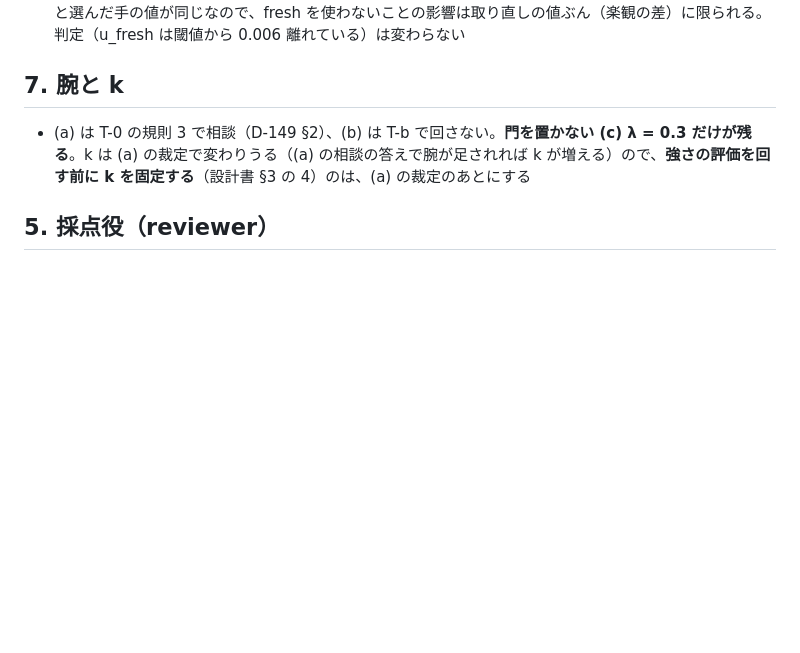
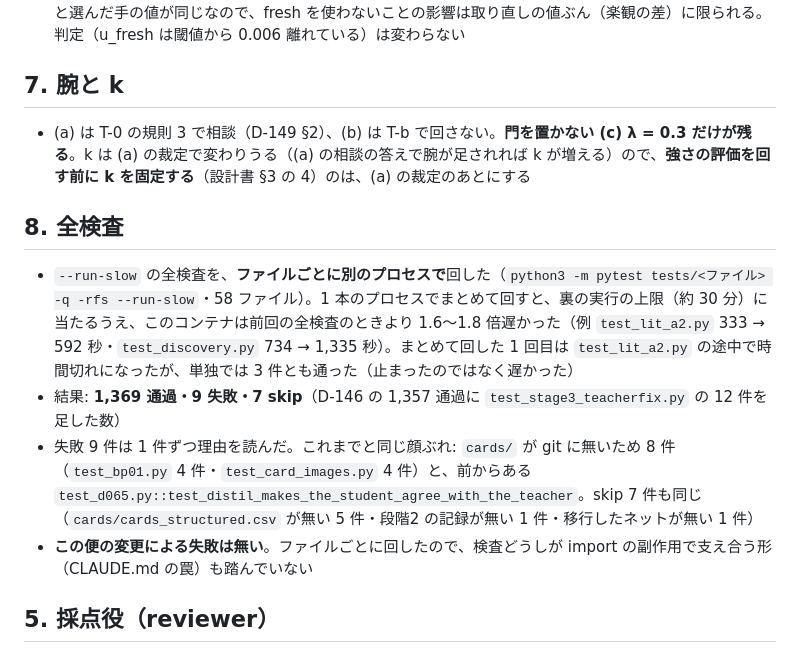
Before and after one commit to okuson-droid/meicho_engine, a Markdown page: engine/CC_STAGE3_FIX_T0_20260930.md, the part around the change. GitHub-like rendering; blank space fills up the shorter version.

Commit message:
報告: 全検査（ファイルごと・1,369 通過・9 失敗は前からある顔ぶれ）
Co-Authored-By: Claude Opus 5.5 <noreply@anthropic.com>
Claude-Session: https://claude.ai/code/session_01NjB1DJb2rDTbqAuJT5UA3y

```diff
--- a/engine/CC_STAGE3_FIX_T0_20260930.md
+++ b/engine/CC_STAGE3_FIX_T0_20260930.md
@@ -54,6 +54,13 @@ D-148（設計書 `GENERALIST_STAGE3_TEACHER_FIX_DESIGN_20260930.md`・推しど
 
 - (a) は T-0 の規則 3 で相談（D-149 §2）、(b) は T-b で回さない。**門を置かない (c) λ = 0.3 だけが残る**。k は (a) の裁定で変わりうる（(a) の相談の答えで腕が足されれば k が増える）ので、**強さの評価を回す前に k を固定する**（設計書 §3 の 4）のは、(a) の裁定のあとにする
 
+## 8. 全検査
+
+- `--run-slow` の全検査を、**ファイルごとに別のプロセスで**回した（`python3 -m pytest tests/<ファイル> -q -rfs --run-slow`・58 ファイル）。1 本のプロセスでまとめて回すと、裏の実行の上限（約 30 分）に当たるうえ、このコンテナは前回の全検査のときより 1.6〜1.8 倍遅かった（例 `test_lit_a2.py` 333 → 592 秒・`test_discovery.py` 734 → 1,335 秒）。まとめて回した 1 回目は `test_lit_a2.py` の途中で時間切れになったが、単独では 3 件とも通った（止まったのではなく遅かった）
+- 結果: **1,369 通過・9 失敗・7 skip**（D-146 の 1,357 通過に `test_stage3_teacherfix.py` の 12 件を足した数）
+- 失敗 9 件は 1 件ずつ理由を読んだ。これまでと同じ顔ぶれ: `cards/` が git に無いため 8 件（`test_bp01.py` 4 件・`test_card_images.py` 4 件）と、前からある `test_d065.py::test_distil_makes_the_student_agree_with_the_teacher`。skip 7 件も同じ（`cards/cards_structured.csv` が無い 5 件・段階2 の記録が無い 1 件・移行したネットが無い 1 件）
+- **この便の変更による失敗は無い**。ファイルごとに回したので、検査どうしが import の副作用で支え合う形（CLAUDE.md の罠）も踏んでいない
+
 ## 5. 採点役（reviewer）
 
 - 1 回目（範囲 27a1241..3fa7f04）: NEEDS_WORK 2 件（帯の無断変更・報告と台帳が無い）→ §1 と本書・D-149 で直した
```
